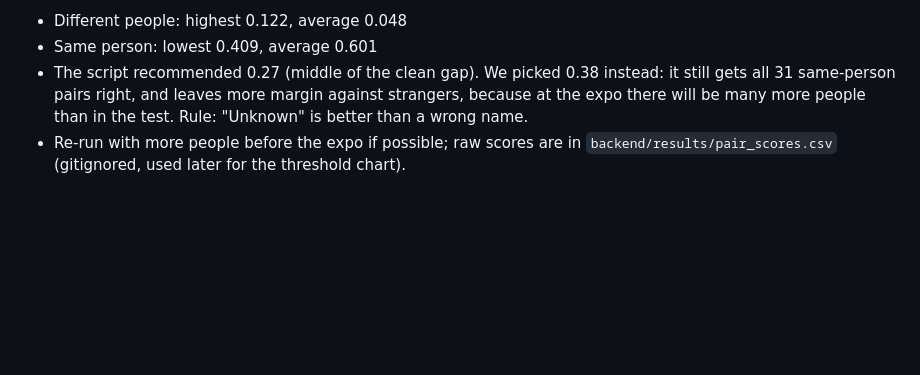
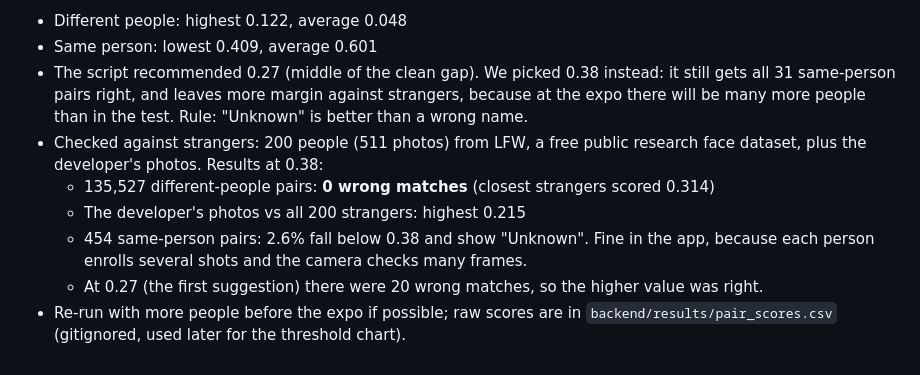
Before and after one commit to Arv-31/Aaina, a Markdown page: docs/DECISIONS.md, the part around the change. GitHub-like rendering; blank space fills up the shorter version.

Commit message:
Threshold 0.38 validated against 200 LFW strangers: 0 wrong matches in 135k pairs

```diff
--- a/docs/DECISIONS.md
+++ b/docs/DECISIONS.md
@@ -43,5 +43,12 @@ How it was chosen: `tools/threshold_test.py` on 11 photos of 2 people (31 same-p
   gets all 31 same-person pairs right, and leaves more margin against strangers, because at
   the expo there will be many more people than in the test. Rule: "Unknown" is better than a
   wrong name.
+- Checked against strangers: 200 people (511 photos) from LFW, a free public research face
+  dataset, plus the developer's photos. Results at 0.38:
+  - 135,527 different-people pairs: **0 wrong matches** (closest strangers scored 0.314)
+  - The developer's photos vs all 200 strangers: highest 0.215
+  - 454 same-person pairs: 2.6% fall below 0.38 and show "Unknown". Fine in the app, because
+    each person enrolls several shots and the camera checks many frames.
+  - At 0.27 (the first suggestion) there were 20 wrong matches, so the higher value was right.
 - Re-run with more people before the expo if possible; raw scores are in
   `backend/results/pair_scores.csv` (gitignored, used later for the threshold chart).
```
